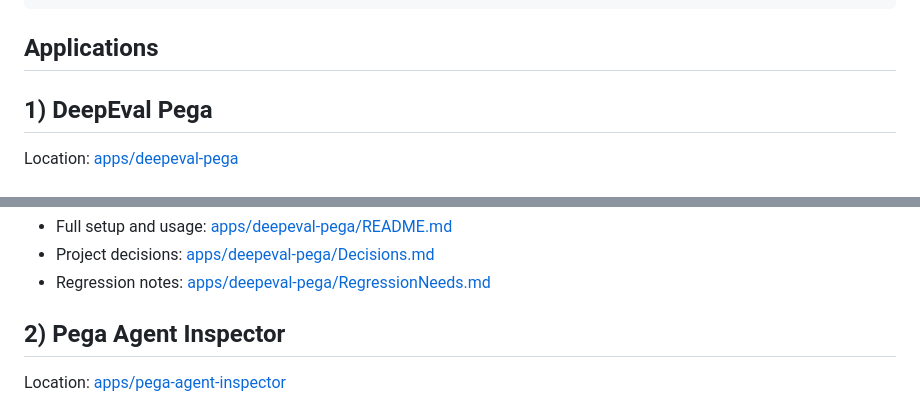
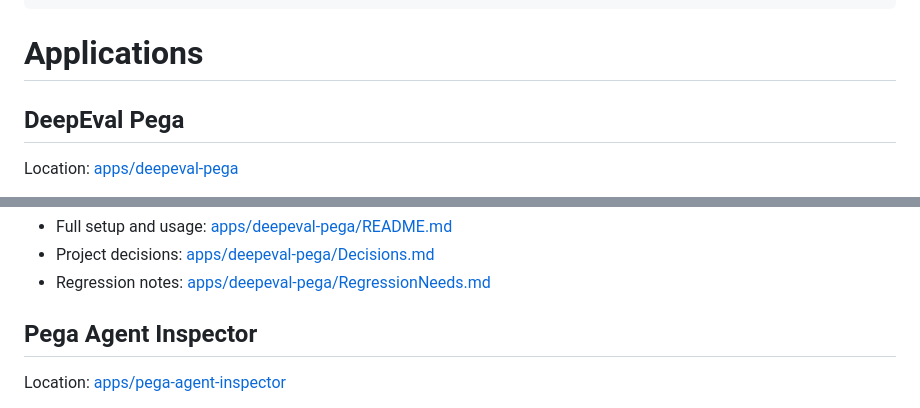
Before and after one commit to pegasystems/infinity-ai-agent-demonstrations, a Markdown page: README.md, 2 parts joined by grey strips. Rendered like a GitHub page.

````diff
--- a/README.md
+++ b/README.md
@@ -55,9 +55,9 @@ scenarios/
 scripts/
 ```
 
-## Applications
+# Applications
 
-## 1) DeepEval Pega
+## DeepEval Pega
 
 Location: [apps/deepeval-pega](apps/deepeval-pega)
 
@@ -119,7 +119,7 @@ Open API docs at `http://localhost:8100/docs`.
 - Project decisions: [apps/deepeval-pega/Decisions.md](apps/deepeval-pega/Decisions.md)
 - Regression notes: [apps/deepeval-pega/RegressionNeeds.md](apps/deepeval-pega/RegressionNeeds.md)
 
-## 2) Pega Agent Inspector
+## Pega Agent Inspector
 
 Location: [apps/pega-agent-inspector](apps/pega-agent-inspector)
 
````
